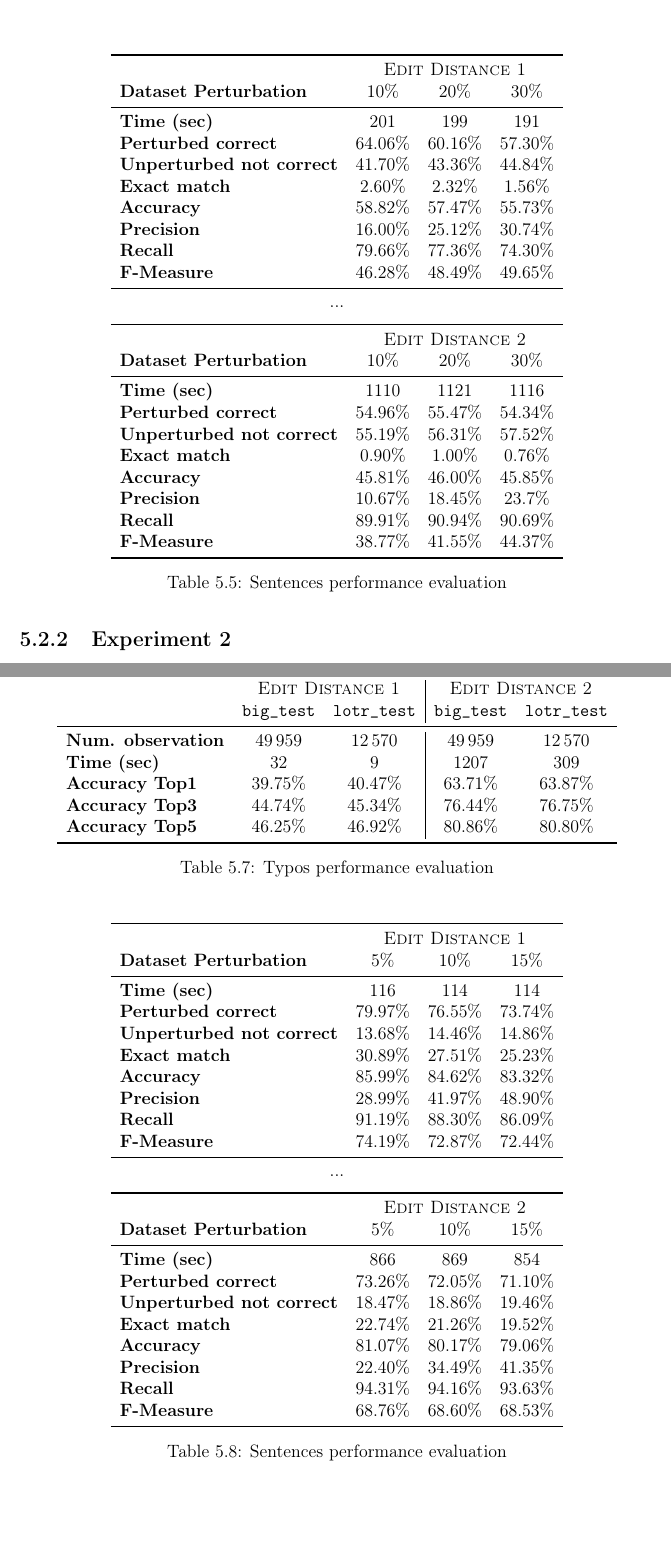
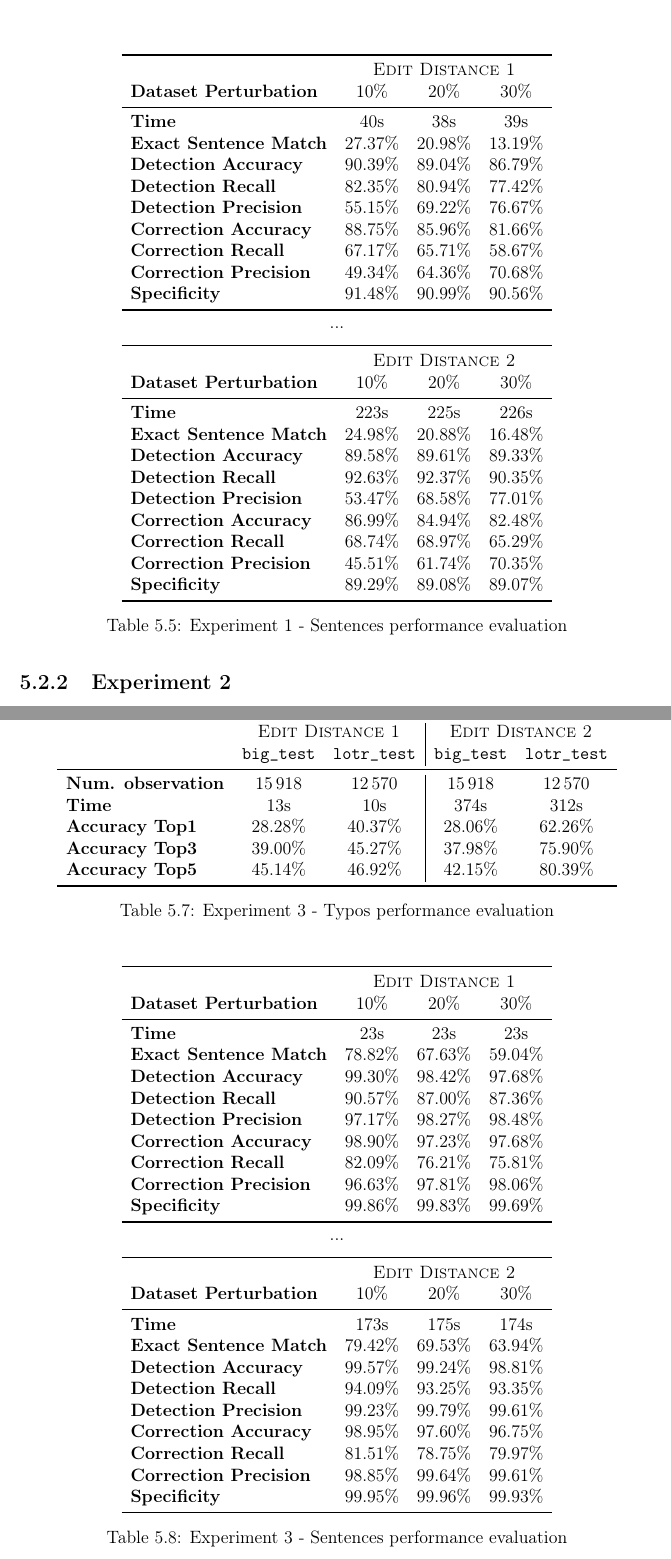
Before and after one commit to GiorgiaAuroraAdorni/hmm-misspelling, a LaTeX document (report/main.tex, which reads report/sections/05-results.tex): two parts of pages 21 and 23 of 26, joined at a grey line, cut so that both start at the same text, the shorter picture padded with empty space. Compiled offline with pdfLaTeX.

Commit message:
Added correct results

```diff
--- a/report/sections/05-results.tex
+++ b/report/sections/05-results.tex
@@ -166,14 +166,15 @@
 		&\multicolumn{3}{c}{\textsc{Edit Distance 1}} \\
 		\textbf{Dataset Perturbation} & \num{10}\%& \num{20}\% & \num{30}\%\\
 		\midrule
-		\textbf{Time (sec)}							 &\num{201}			&\num{199}			& \num{191}		\\
-		\textbf{Perturbed correct} 			   & \num{64,06}\% &\num{60,16}\%  & \num{57,30}\% \\
-		\textbf{Unperturbed not correct} &\num{41,70}\%	 &\num{43,36}\%  & \num{44,84}\%  \\
-		\textbf{Exact match} 					  &\num{2,60}\%	   &\num{2,32}\%	&\num{1,56}\% \\
-		\textbf{Accuracy} 							&\num{58,82}\%  &\num{57,47}\% &\num{55,73}\% \\
-		\textbf{Precision}							 &\num{16,00}\% &\num{25,12}\% &\num{30,74}\% \\
-		\textbf{Recall}									&\num{79,66}\% &\num{77,36}\%&\num{74,30}\%	\\
-		\textbf{F-Measure}						  &\num{46,28}\% &\num{48,49}\%&\num{49,65}\%	\\
+		\textbf{Time}							 &\num{40}s			&\num{38}s			& \num{39}s		\\
+		\textbf{Exact Sentence Match} 		 &\num{27,37}\%	   &\num{20,98}\%	&\num{13,19}\% \\
+		\textbf{Detection Accuracy} 		 &\num{90,39}\%  &\num{89,04}\% &\num{86,79}\% \\
+		\textbf{Detection Recall}				&\num{82,35}\% &\num{80,94}\%&\num{77,42}\%	\\
+		\textbf{Detection Precision}			&\num{55,15}\% &\num{69,22}\%&\num{76,67}\%	\\
+		\textbf{Correction Accuracy} 		&\num{88,75}\%  &\num{85,96}\% &\num{81,66}\% \\
+		\textbf{Correction Recall}				&\num{67,17}\% &\num{65,71}\%&\num{58,67}\%	\\
+		\textbf{Correction Precision}			&\num{49,34}\% &\num{64,36}\%&\num{70,68}\%	\\
+		\textbf{Specificity} 							&\num{91,48}\%  &\num{90,99}\% &\num{90,56}\% \\
 		\bottomrule
 		%\vspace*{0.5em}
 	\end{tabular}
@@ -185,18 +186,19 @@
 		&\multicolumn{3}{c}{\textsc{Edit Distance 2}} \\
 		\textbf{Dataset Perturbation} & \num{10}\%& \num{20}\% & \num{30}\%  \\
 		\midrule
-		\textbf{Time (sec)}							 &\num{1110}		&\num{1121}	 	& \num{1116}\\
-		\textbf{Perturbed correct} 			   & \num{54,96}\% &\num{55,47}\%  & \num{54,34}\%	 \\
-		\textbf{Unperturbed not correct} &\num{55,19}\%	 &\num{56,31}\%  & \num{57,52}\%  \\
-		\textbf{Exact match} 					  &\num{0,90}\%	   &\num{1,00}\%	&\num{0,76}\%\\
-		\textbf{Accuracy} 							&\num{45,81}\%  &\num{46,00}\% &\num{45,85}\% \\
-		\textbf{Precision}							 &\num{10,67}\% &\num{18,45}\% &\num{23,7}\% \\
-		\textbf{Recall}									&\num{89,91}\% &\num{90,94}\%&\num{90,69}\%\\
-		\textbf{F-Measure}						  &\num{38,77}\% &\num{41,55}\%&\num{44,37}\%	\\
+		\textbf{Time}							 		&\num{223}s			&\num{225}s			& \num{226}s		\\
+		\textbf{Exact Sentence Match} 		&\num{24,98}\%	   &\num{20,88}\%	&\num{16,48}\% \\
+		\textbf{Detection Accuracy} 		 &\num{89,58}\%  &\num{89,61}\% &\num{89,33}\% \\
+		\textbf{Detection Recall}				&\num{92,63}\% &\num{92,37}\%&\num{90,35}\%	\\
+		\textbf{Detection Precision}			&\num{53,47}\% &\num{68,58}\%&\num{77,01}\%	\\
+		\textbf{Correction Accuracy} 		&\num{86,99}\%  &\num{84,94}\% &\num{82,48}\% \\
+		\textbf{Correction Recall}				&\num{68,74}\% &\num{68,97}\%&\num{65,29}\%	\\
+		\textbf{Correction Precision}			&\num{45,51}\% &\num{61,74}\%&\num{70,35}\%	\\
+		\textbf{Specificity} 							&\num{89,29}\%  &\num{89,08}\% &\num{89,07}\% \\
 		\bottomrule
 	\end{tabular}
 
-	\captionof{table}{Sentences performance evaluation}
+	\captionof{table}{Experiment 1 - Sentences performance evaluation}
 	\label{tab:sentence-eval1}
 \end{figure}
 
@@ -305,16 +307,17 @@
 		&\multicolumn{2}{c|}{\textsc{Edit Distance 1}} & \multicolumn{2}{c}{\textsc{Edit Distance 2}}\\
 		& \texttt{big\_test} & \texttt{lotr\_test} & \texttt{big\_test} & \texttt{lotr\_test} \\
 		\midrule
-		\textbf{Num. observation} & \num{49959} & \num{12570} & \num{49959} & \num{12570} \\
-		\textbf{Time (sec)}  		& \num{32} 				& \num{9} 			& \num{1207} 	& \num{309} \\
-		\textbf{Accuracy Top1} & \num{39,75}\%  & \num{40,47}\%  & \num{63,71}\%  & \num{63,87}\%  \\
-		\textbf{Accuracy Top3} &  \num{44,74}\%  & \num{45,34}\%  & \num{76,44}\%  & \num{76,75}\%  \\
-		\textbf{Accuracy Top5} & \num{46,25}\%  & \num{46,92}\%  & \num{80,86}\%  & \num{80,80}\%  \\
+		\textbf{Num. observation} & \num{15918} & \num{12570} & \num{15918} & \num{12570} \\
+		\textbf{Time}  					& \num{13}s			& \num{10}s 		& \num{374}s 	& \num{312}s \\
+		\textbf{Accuracy Top1} & \num{28,28}\%  & \num{40,37}\%  & \num{28,06}\%  & \num{62,26}\%  \\
+		\textbf{Accuracy Top3} &  \num{39,00}\%  & \num{45,27}\%  & \num{37,98}\%  & \num{75,90}\%  \\
+		\textbf{Accuracy Top5} & \num{45,14}\%  & \num{46,92}\%  & \num{42,15}\%  & \num{80,39}\%  \\
 		\bottomrule
 	\end{tabular}
-	\captionof{table}{Typos performance evaluation}
+	\captionof{table}{Experiment 3 - Typos performance evaluation}
 	\label{tab:typo-eval3}
 \end{figure}
+
 
 
 \begin{figure}[H]
@@ -322,16 +325,17 @@
 	\begin{tabular}{lccc}
 		\toprule
 		&\multicolumn{3}{c}{\textsc{Edit Distance 1}} \\
-		\textbf{Dataset Perturbation} & \num{5}\%& \num{10}\% & \num{15}\%  \\
+		\textbf{Dataset Perturbation} & \num{10}\%& \num{20}\% & \num{30}\%\\
 		\midrule
-		\textbf{Time (sec)}							 &\num{116}			&\num{114}			& \num{114}			 \\
-		\textbf{Perturbed correct} 			   & \num{79,97}\% &\num{76,55}\%  & \num{73,74}\%	 \\
-		\textbf{Unperturbed not correct} & \num{13,68}\% &\num{14,46}\%  & \num{14,86}\%	\\
-		\textbf{Exact match} 					  & \num{30,89}\% &\num{27,51}\%  & \num{25,23}\% \\
-		\textbf{Accuracy} 							&\num{85,99}\%  &\num{84,62}\% &\num{83,32}\%  \\
-		\textbf{Precision}							 & \num{28,99}\% &\num{41,97}\%  & \num{48,90}\%	\\
-		\textbf{Recall}								  & \num{91,19}\% &\num{88,30}\%  & \num{86,09}\%	\\
-		\textbf{F-Measure}						  & \num{74,19}\% &\num{72,87}\%  & \num{72,44}\% \\
+		\textbf{Time}							 &\num{23}s			&\num{23}s			& \num{23}s		\\
+		\textbf{Exact Sentence Match} 		 &\num{78,82}\%	   &\num{67,63}\%	&\num{59,04}\% \\
+		\textbf{Detection Accuracy} 		 &\num{99,30}\%  &\num{98,42}\% &\num{97,68}\% \\
+		\textbf{Detection Recall}				&\num{90,57}\% &\num{87,00}\%&\num{87,36}\%	\\
+		\textbf{Detection Precision}			&\num{97,17}\% &\num{98,27}\%&\num{98,48}\%	\\
+		\textbf{Correction Accuracy} 		&\num{98,90}\%  &\num{97,23}\% &\num{97,68}\% \\
+		\textbf{Correction Recall}				&\num{82,09}\% &\num{76,21}\%&\num{75,81}\%	\\
+		\textbf{Correction Precision}			&\num{96,63}\% &\num{97,81}\%&\num{98,06}\%	\\
+		\textbf{Specificity} 							&\num{99,86}\%  &\num{99,83}\% &\num{99,69}\% \\
 		\bottomrule
 		%\vspace*{0.5em}
 	\end{tabular}
@@ -341,23 +345,22 @@
 	\begin{tabular}{lccc}
 		\toprule
 		&\multicolumn{3}{c}{\textsc{Edit Distance 2}} \\
-		\textbf{Dataset Perturbation} & \num{5}\%& \num{10}\% & \num{15}\% \\
+		\textbf{Dataset Perturbation} & \num{10}\%& \num{20}\% & \num{30}\%  \\
 		\midrule
-		\textbf{Time (sec)}							 &\num{866}			&\num{869}			& \num{854}	 \\
-		\textbf{Perturbed correct} 			   & \num{73,26}\% &\num{72,05}\%  & \num{71,10}\% \\
-		\textbf{Unperturbed not correct} & \num{18,47}\% &\num{18,86}\%  & \num{19,46}\%	 \\
-		\textbf{Exact match} 					  & \num{22,74}\% &\num{21,26}\%  & \num{19,52}\%	 \\
-		\textbf{Accuracy} 							&\num{81,07}\%  &\num{80,17}\% &\num{79,06}\% \\
-		\textbf{Precision}							 & \num{22,40}\% &\num{34,49}\%  & \num{41,35}\%		\\
-		\textbf{Recall}								  & \num{94,31}\% &\num{94,16}\%  & \num{93,63}\%	 \\
-		\textbf{F-Measure}						  & \num{68,76}\% &\num{68,60}\%  & \num{68,53}\% \\
+		\textbf{Time}							 		&\num{173}s			&\num{175}s			& \num{174}s		\\
+		\textbf{Exact Sentence Match} 		&\num{79,42}\%	   &\num{69,53}\%	&\num{63,94}\% \\
+		\textbf{Detection Accuracy} 		 &\num{99,57}\%  &\num{99,24}\% &\num{98,81}\% \\
+		\textbf{Detection Recall}				&\num{94,09}\% &\num{93,25}\%&\num{93,35}\%	\\
+		\textbf{Detection Precision}			&\num{99,23}\% &\num{99,79}\%&\num{99,61}\%	\\
+		\textbf{Correction Accuracy} 		&\num{98,95}\%  &\num{97,60}\% &\num{96,75}\% \\
+		\textbf{Correction Recall}				&\num{81,51}\% &\num{78,75}\%&\num{79,97}\%	\\
+		\textbf{Correction Precision}			&\num{98,85}\% &\num{99,64}\%&\num{99,61}\%	\\
+		\textbf{Specificity} 							&\num{99,95}\%  &\num{99,96}\% &\num{99,93}\% \\
 		\bottomrule
 	\end{tabular}
-
-	\captionof{table}{Sentences performance evaluation}
-	\label{tab:sentence-eval3}
+	\captionof{table}{Experiment 3 - Sentences performance evaluation}
+\label{tab:sentence-eval3}
 \end{figure}
-
 
 %
 %\begin{figure}[H]
```
Also changed, not shown: report/sections/05-results.tex (16 more changed lines).
